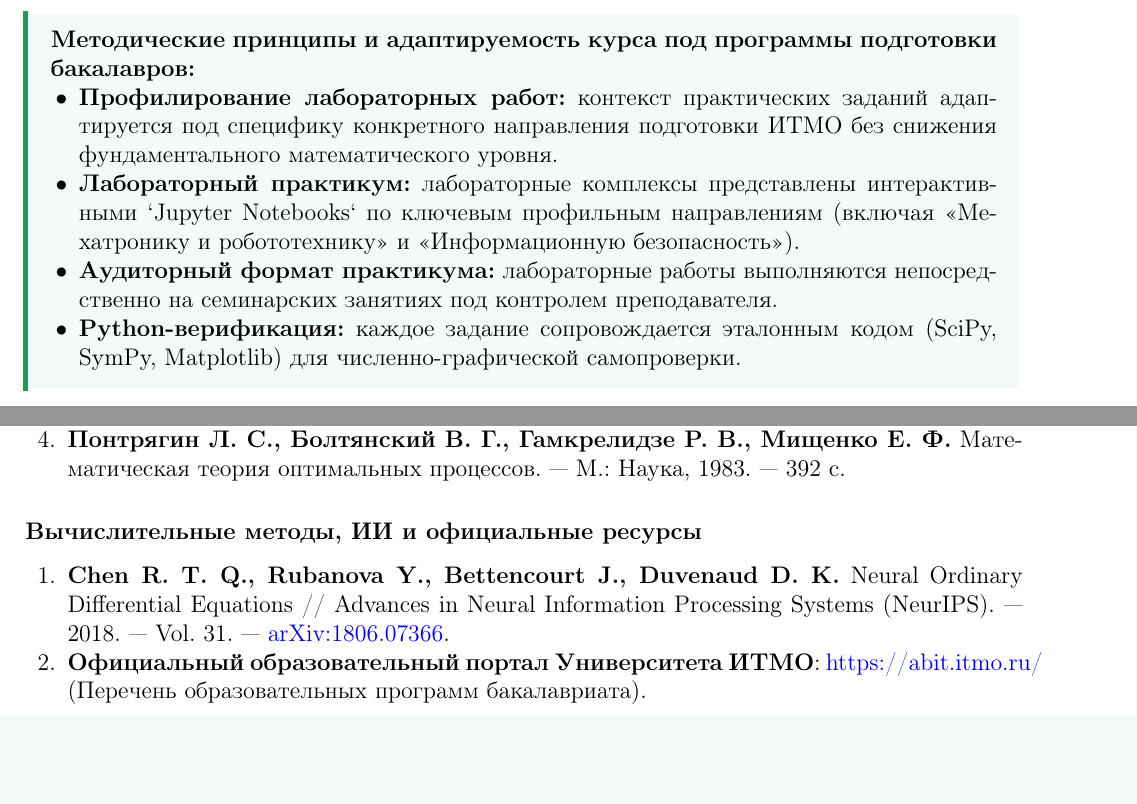
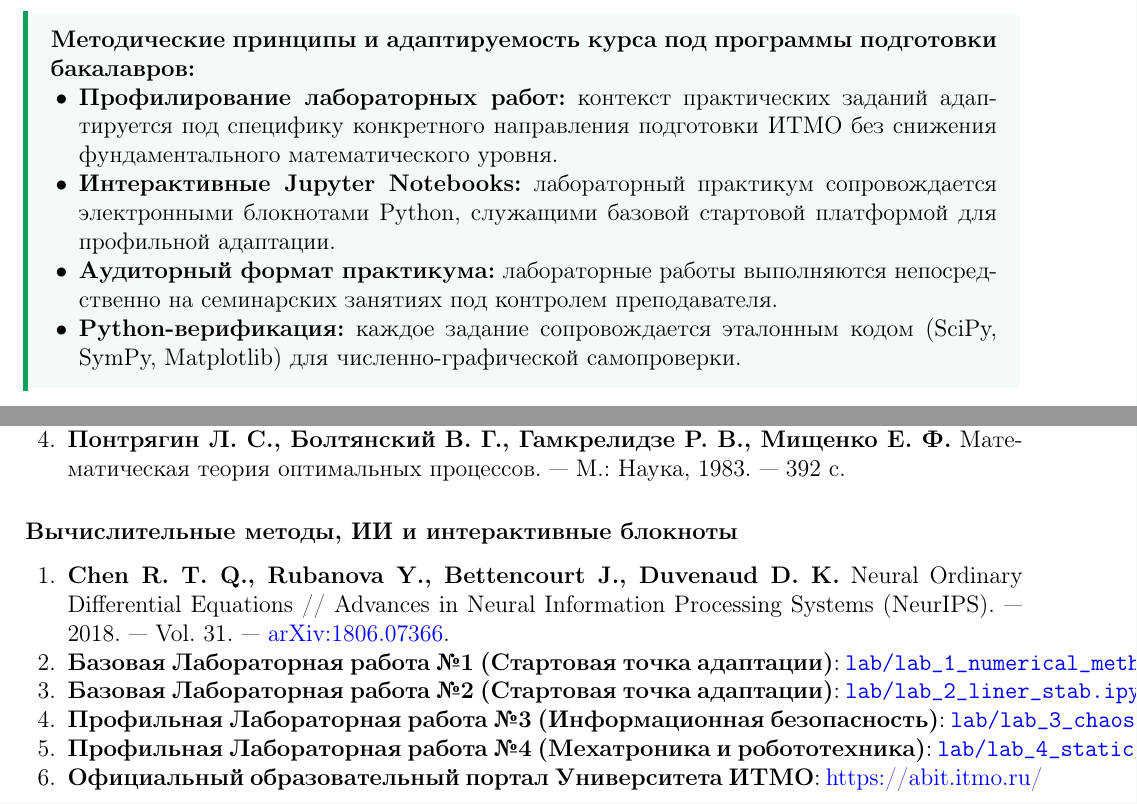
Before and after one commit to SikioN/dif-eq, a LaTeX document (syl.tex): two parts of pages 1 and 9 of 9, joined at a grey line, cut so that both start at the same text, the shorter picture padded with empty space. Compiled offline with pdfLaTeX.

Commit message:
Add interactive links to ready notebooks (lab 1, 2, 3, 4) in syllabus

```diff
--- a/syl.tex
+++ b/syl.tex
@@ -55,7 +55,7 @@
 \textbf{Методические принципы и адаптируемость курса под программы подготовки бакалавров:}
 \begin{itemize}[nosep, leftmargin=1.2em]
     \item \textbf{Профилирование лабораторных работ:} контекст практических заданий адаптируется под специфику конкретного направления подготовки ИТМО без снижения фундаментального математического уровня.
-    \item \textbf{Лабораторный практикум:} лабораторные комплексы представлены интерактивными `Jupyter Notebooks` по ключевым профильным направлениям (включая «Мехатронику и робототехнику» и «Информационную безопасность»).
+    \item \textbf{Интерактивные Jupyter Notebooks:} лабораторный практикум сопровождается электронными блокнотами Python, служащими базовой стартовой платформой для профильной адаптации.
     \item \textbf{Аудиторный формат практикума:} лабораторные работы выполняются непосредственно на семинарских занятиях под контролем преподавателя.
     \item \textbf{Python-верификация:} каждое задание сопровождается эталонным кодом (SciPy, SymPy, Matplotlib) для численно-графической самопроверки.
 \end{itemize}
@@ -247,10 +256,14 @@
     \item \textbf{Понтрягин Л. С., Болтянский В. Г., Гамкрелидзе Р. В., Мищенко Е. Ф.} Математическая теория оптимальных процессов. — М.: Наука, 1983. — 392 с.
 \end{enumerate}
 
-\subsection*{Вычислительные методы, ИИ и официальные ресурсы}
+\subsection*{Вычислительные методы, ИИ и интерактивные блокноты}
 \begin{enumerate}[nosep, leftmargin=1.8em]
     \item \textbf{Chen R. T. Q., Rubanova Y., Bettencourt J., Duvenaud D. K.} Neural Ordinary Differential Equations // Advances in Neural Information Processing Systems (NeurIPS). — 2018. — Vol. 31. — \href{https://arxiv.org/abs/1806.07366}{arXiv:1806.07366}.
-    \item \textbf{Официальный образовательный портал Университета ИТМО}: \href{https://abit.itmo.ru/}{https://abit.itmo.ru/} (Перечень образовательных программ бакалавриата).
+    \item \textbf{Базовая Лабораторная работа №1 (Стартовая точка адаптации)}: \href{file:lab/lab_1_numerical_method.ipynb}{\texttt{lab/lab\_1\_numerical\_method.ipynb}}
+    \item \textbf{Базовая Лабораторная работа №2 (Стартовая точка адаптации)}: \href{file:lab/lab_2_liner_stab.ipynb}{\texttt{lab/lab\_2\_liner\_stab.ipynb}}
+    \item \textbf{Профильная Лабораторная работа №3 (Информационная безопасность)}: \href{file:lab/lab_3_chaos_crypto.ipynb}{\texttt{lab/lab\_3\_chaos\_crypto.ipynb}}
+    \item \textbf{Профильная Лабораторная работа №4 (Мехатроника и робототехника)}: \href{file:lab/lab_4_static_optimization.ipynb}{\texttt{lab/lab\_4\_static\_optimization.ipynb}}
+    \item \textbf{Официальный образовательный портал Университета ИТМО}: \href{https://abit.itmo.ru/}{https://abit.itmo.ru/}
 \end{enumerate}
 
 \end{document}
```
Also changed, not shown: syl.tex (17 more changed lines).
